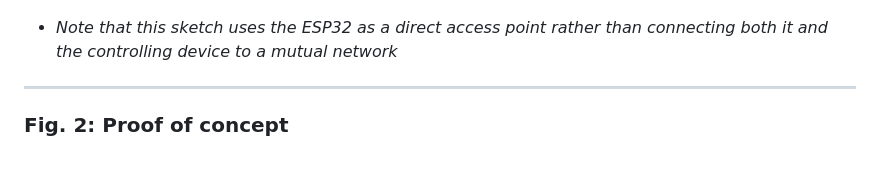
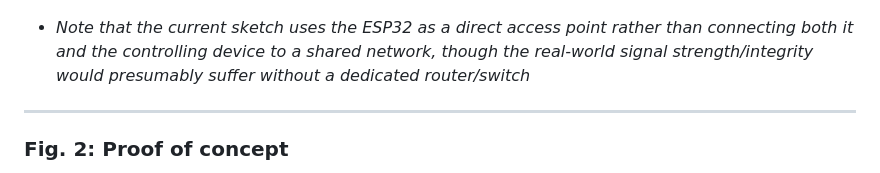
Before and after one commit to frkatona/ESP32_DMX, a Markdown page: readme.md, the part around the change. GitHub-like rendering.

Commit message:
slight readme update

```diff
--- a/readme.md
+++ b/readme.md
@@ -16,7 +16,7 @@ This project aims to use a basic ESP32 board to control multiple DMX lighting fi
 
 ![Overview Schematic](images/wireless_ESP32_DMX_schematic.png)
 
-- *Note that this sketch uses the ESP32 as a direct access point rather than connecting both it and the controlling device to a mutual network*
+- *Note that the current sketch uses the ESP32 as a direct access point rather than connecting both it and the controlling device to a shared network, though the real-world signal strength/integrity would presumably suffer without a dedicated router/switch*
 
 ---
 
```
